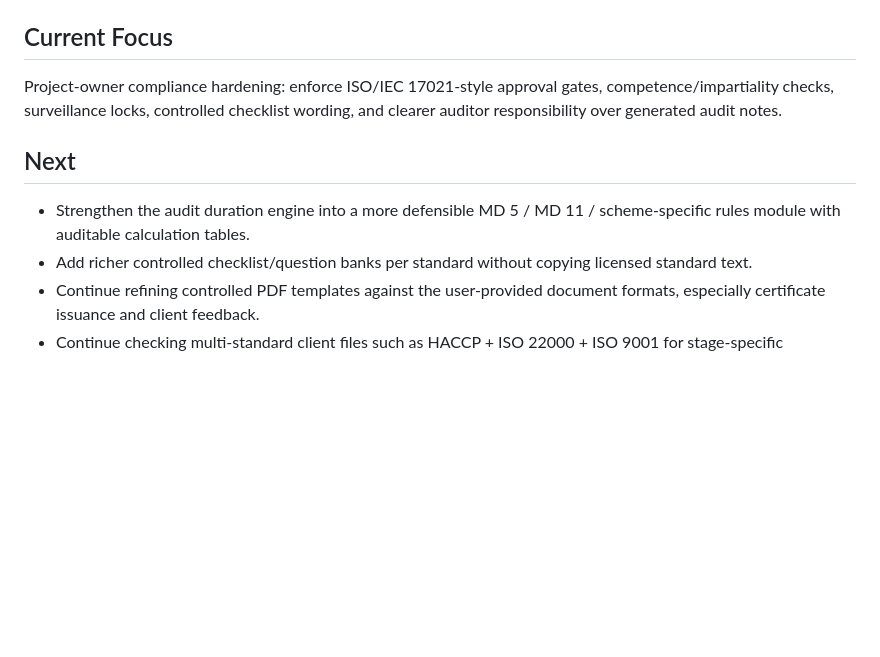
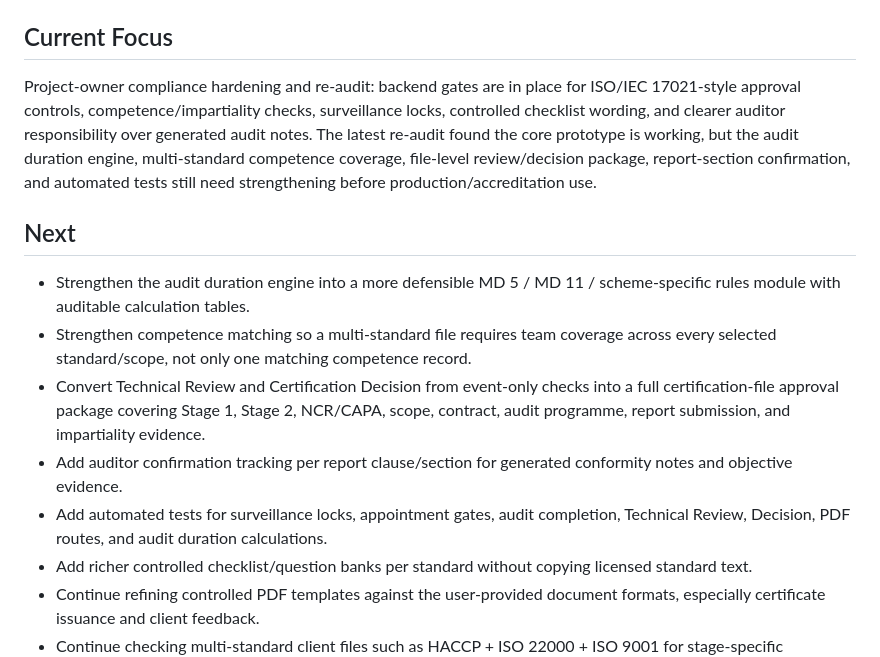
Before and after one commit to richahmad4-stack/qsi-ams-portal, a Markdown page: PROGRESS.md, the part around the change. Drawn GitHub-style; blank space fills up the shorter version.

Commit message:
Document re-audit findings

```diff
--- a/PROGRESS.md
+++ b/PROGRESS.md
@@ -22,11 +22,15 @@ QSI AMS is a CodeIgniter 4 / PHP / MySQL Audit Management System for a certifica
 
 ## Current Focus
 
-Project-owner compliance hardening: enforce ISO/IEC 17021-style approval gates, competence/impartiality checks, surveillance locks, controlled checklist wording, and clearer auditor responsibility over generated audit notes.
+Project-owner compliance hardening and re-audit: backend gates are in place for ISO/IEC 17021-style approval controls, competence/impartiality checks, surveillance locks, controlled checklist wording, and clearer auditor responsibility over generated audit notes. The latest re-audit found the core prototype is working, but the audit duration engine, multi-standard competence coverage, file-level review/decision package, report-section confirmation, and automated tests still need strengthening before production/accreditation use.
 
 ## Next
 
 - Strengthen the audit duration engine into a more defensible MD 5 / MD 11 / scheme-specific rules module with auditable calculation tables.
+- Strengthen competence matching so a multi-standard file requires team coverage across every selected standard/scope, not only one matching competence record.
+- Convert Technical Review and Certification Decision from event-only checks into a full certification-file approval package covering Stage 1, Stage 2, NCR/CAPA, scope, contract, audit programme, report submission, and impartiality evidence.
+- Add auditor confirmation tracking per report clause/section for generated conformity notes and objective evidence.
+- Add automated tests for surveillance locks, appointment gates, audit completion, Technical Review, Decision, PDF routes, and audit duration calculations.
 - Add richer controlled checklist/question banks per standard without copying licensed standard text.
 - Continue refining controlled PDF templates against the user-provided document formats, especially certificate issuance and client feedback.
 - Continue checking multi-standard client files such as HACCP + ISO 22000 + ISO 9001 for stage-specific workflow, competence matching, and PDF consistency.
```
